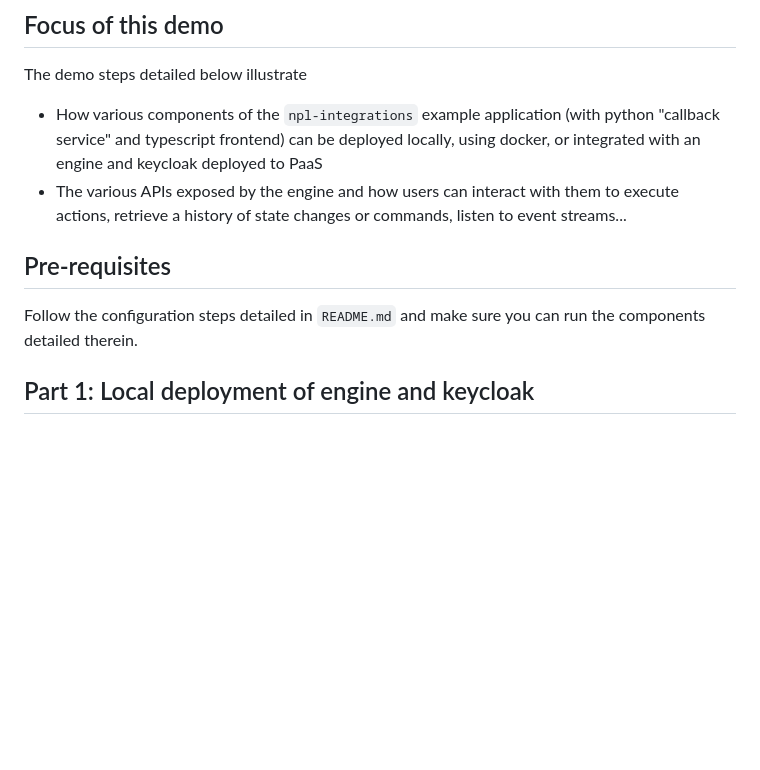
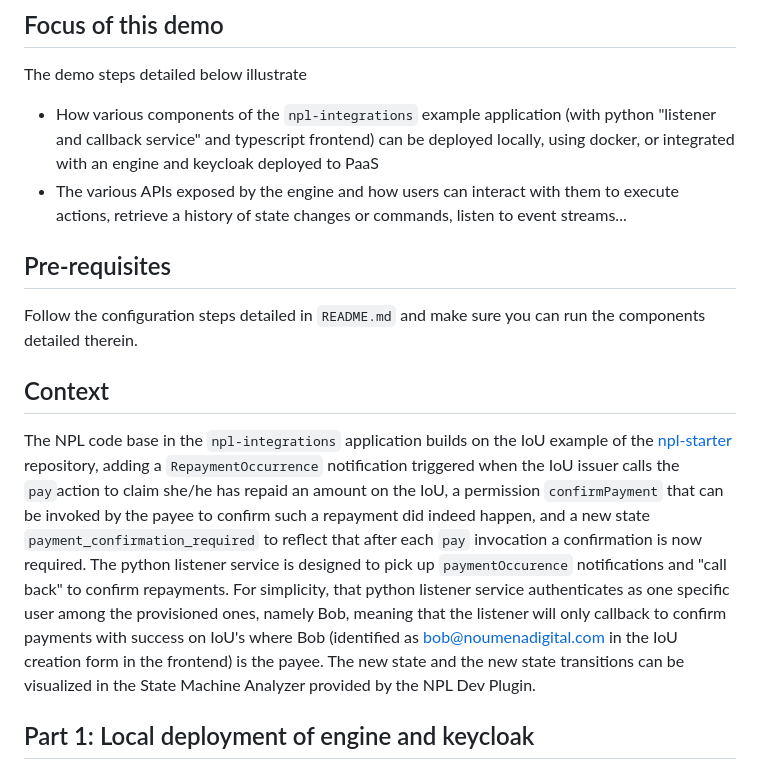
Before and after one commit to NoumenaDigital/npl-integrations, a Markdown page: DEMO.md, the part around the change. Rendered like a GitHub page; blank space fills up the shorter version.

Commit message:
add context explanation

```diff
--- a/DEMO.md
+++ b/DEMO.md
@@ -2,11 +2,14 @@
 
 ## Focus of this demo
 The demo steps detailed below illustrate
-- How various components of the `npl-integrations` example application (with python "callback service" and typescript frontend) can be deployed locally, using docker, or integrated with an engine and keycloak deployed to PaaS
+- How various components of the `npl-integrations` example application (with python "listener and callback service" and typescript frontend) can be deployed locally, using docker, or integrated with an engine and keycloak deployed to PaaS
 - The various APIs exposed by the engine and how users can interact with them to execute actions, retrieve a history of state changes or commands, listen to event streams...
 
 ## Pre-requisites
 Follow the configuration steps detailed in `README.md` and make sure you can run the components detailed therein.
+
+## Context
+The NPL code base in the `npl-integrations` application builds on the IoU example of the [npl-starter](https://github.com/NoumenaDigital/npl-starter) repository, adding a `RepaymentOccurrence` notification triggered when the IoU issuer calls the `pay`action to claim she/he has repaid an amount on the IoU, a permission `confirmPayment` that can be invoked by the payee to confirm such a repayment did indeed happen, and a new state `payment_confirmation_required` to reflect that after each `pay` invocation a confirmation is now required. The python listener service is designed to pick up `paymentOccurence` notifications and "call back" to confirm repayments. For simplicity, that python listener service authenticates as one specific user among the provisioned ones, namely Bob, meaning that the listener will only callback to confirm payments with success on IoU's where Bob (identified as bob@noumenadigital.com in the IoU creation form in the frontend) is the payee. The new state and the new state transitions can be visualized in the State Machine Analyzer provided by the NPL Dev Plugin.
 
 ## Part 1: Local deployment of engine and keycloak
 **Step 1:** Deploy the NPL in an engine running locally, using docker: `docker compose up -d --build engine keycloak-provisioning`
```
